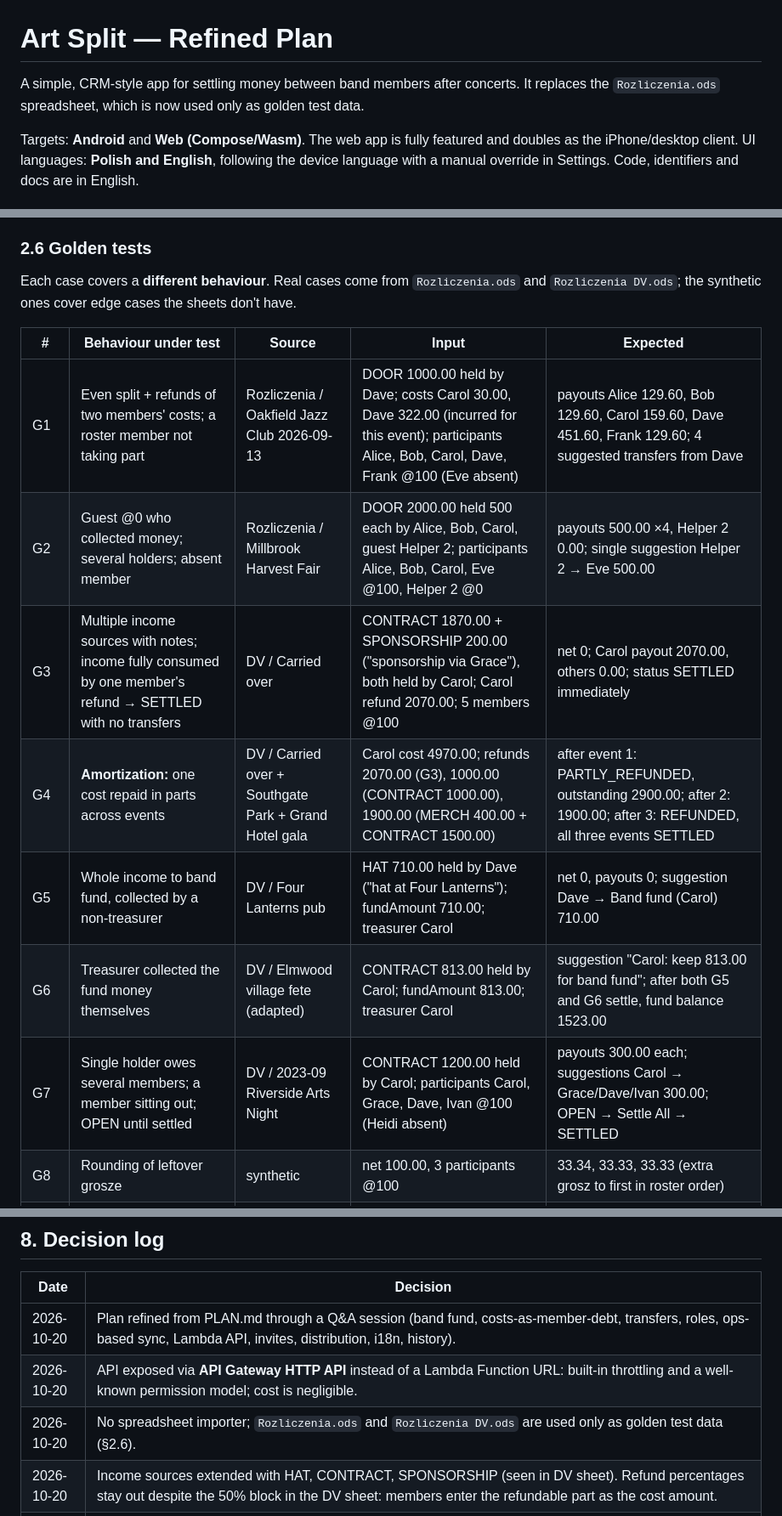
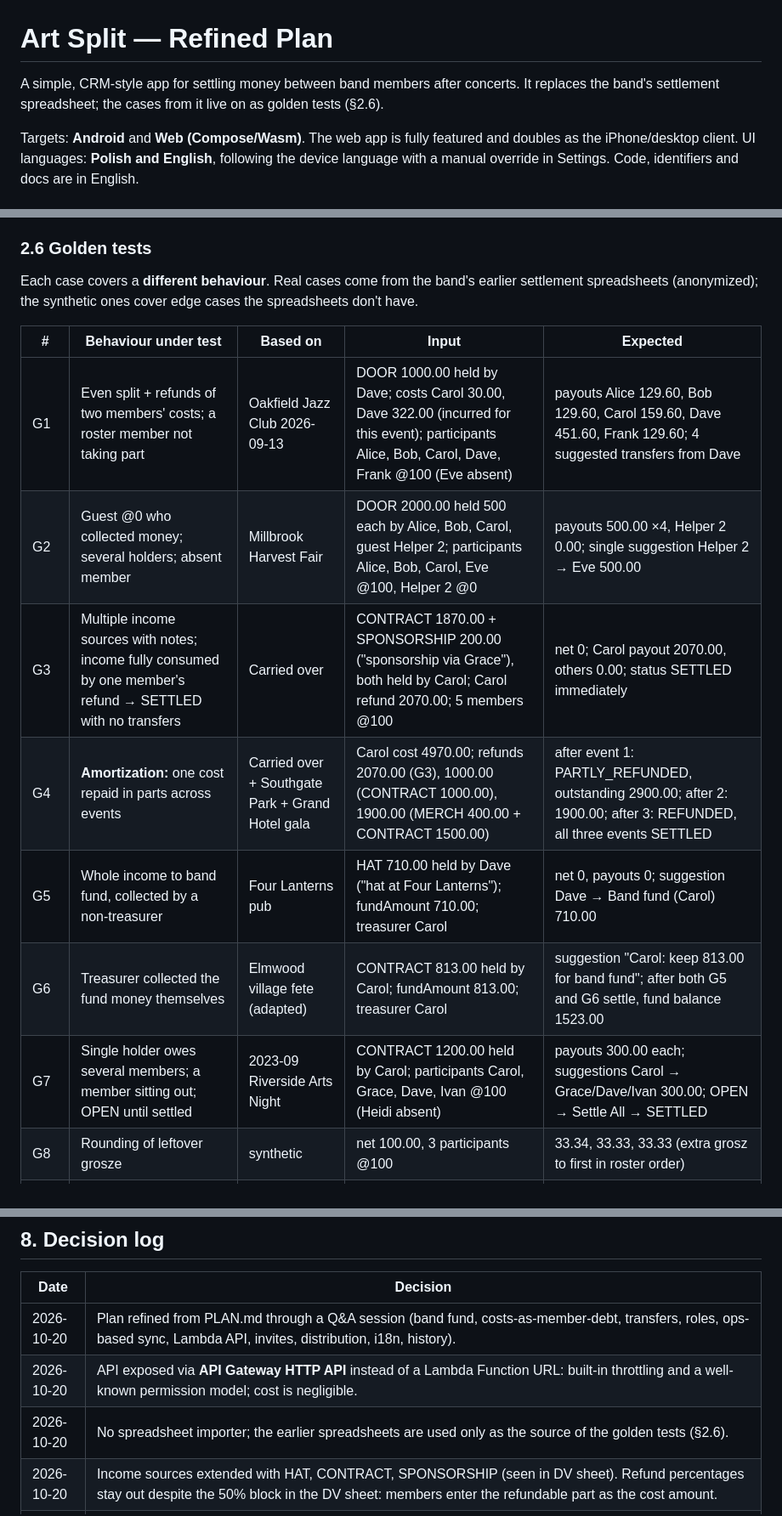
Before and after one commit to jacekgajek/kapelusz, a Markdown page: REFINED_PLAN.md, 3 parts joined by grey strips. Shown at 85% size. GitHub-like rendering.

```diff
--- a/REFINED_PLAN.md
+++ b/REFINED_PLAN.md
@@ -1,7 +1,7 @@
 # Art Split — Refined Plan
 
 A simple, CRM-style app for settling money between band members after concerts.
-It replaces the `Rozliczenia.ods` spreadsheet, which is now used only as golden test data.
+It replaces the band's settlement spreadsheet; the cases from it live on as golden tests (§2.6).
 
 Targets: **Android** and **Web (Compose/Wasm)**. The web app is fully featured and doubles as the iPhone/desktop client.
 UI languages: **Polish and English**, following the device language with a manual override in Settings. Code, identifiers and docs are in English.
@@ -99,17 +99,17 @@ payout(p)    = floor(share(p)) + leftover(p) + Σ refunds of p's costs in this e
 - **The whole feature is disabled until an admin picks the treasurer.** Until then the UI shows "Admin must choose who holds the band fund", with a shortcut for admins.
 
 ### 2.6 Golden tests
-Each case covers a **different behaviour**. Real cases come from `Rozliczenia.ods` and `Rozliczenia DV.ods`; the synthetic ones cover edge cases the sheets don't have.
+Each case covers a **different behaviour**. Real cases come from the band's earlier settlement spreadsheets (anonymized); the synthetic ones cover edge cases the spreadsheets don't have.
 
-| # | Behaviour under test | Source | Input | Expected |
+| # | Behaviour under test | Based on | Input | Expected |
 |---|---|---|---|---|
-| G1 | Even split + refunds of two members' costs; a roster member not taking part | Rozliczenia / Oakfield Jazz Club 2026-09-13 | DOOR 1000.00 held by Dave; costs Carol 30.00, Dave 322.00 (incurred for this event); participants Alice, Bob, Carol, Dave, Frank @100 (Eve absent) | payouts Alice 129.60, Bob 129.60, Carol 159.60, Dave 451.60, Frank 129.60; 4 suggested transfers from Dave |
-| G2 | Guest @0 who collected money; several holders; absent member | Rozliczenia / Millbrook Harvest Fair | DOOR 2000.00 held 500 each by Alice, Bob, Carol, guest Helper 2; participants Alice, Bob, Carol, Eve @100, Helper 2 @0 | payouts 500.00 ×4, Helper 2 0.00; single suggestion Helper 2 → Eve 500.00 |
-| G3 | Multiple income sources with notes; income fully consumed by one member's refund → SETTLED with no transfers | DV / Carried over | CONTRACT 1870.00 + SPONSORSHIP 200.00 ("sponsorship via Grace"), both held by Carol; Carol refund 2070.00; 5 members @100 | net 0; Carol payout 2070.00, others 0.00; status SETTLED immediately |
-| G4 | **Amortization:** one cost repaid in parts across events | DV / Carried over + Southgate Park + Grand Hotel gala | Carol cost 4970.00; refunds 2070.00 (G3), 1000.00 (CONTRACT 1000.00), 1900.00 (MERCH 400.00 + CONTRACT 1500.00) | after event 1: PARTLY_REFUNDED, outstanding 2900.00; after 2: 1900.00; after 3: REFUNDED, all three events SETTLED |
-| G5 | Whole income to band fund, collected by a non-treasurer | DV / Four Lanterns pub | HAT 710.00 held by Dave ("hat at Four Lanterns"); fundAmount 710.00; treasurer Carol | net 0, payouts 0; suggestion Dave → Band fund (Carol) 710.00 |
-| G6 | Treasurer collected the fund money themselves | DV / Elmwood village fete (adapted) | CONTRACT 813.00 held by Carol; fundAmount 813.00; treasurer Carol | suggestion "Carol: keep 813.00 for band fund"; after both G5 and G6 settle, fund balance 1523.00 |
-| G7 | Single holder owes several members; a member sitting out; OPEN until settled | DV / 2023-09 Riverside Arts Night | CONTRACT 1200.00 held by Carol; participants Carol, Grace, Dave, Ivan @100 (Heidi absent) | payouts 300.00 each; suggestions Carol → Grace/Dave/Ivan 300.00; OPEN → Settle All → SETTLED |
+| G1 | Even split + refunds of two members' costs; a roster member not taking part | Oakfield Jazz Club 2026-09-13 | DOOR 1000.00 held by Dave; costs Carol 30.00, Dave 322.00 (incurred for this event); participants Alice, Bob, Carol, Dave, Frank @100 (Eve absent) | payouts Alice 129.60, Bob 129.60, Carol 159.60, Dave 451.60, Frank 129.60; 4 suggested transfers from Dave |
+| G2 | Guest @0 who collected money; several holders; absent member | Millbrook Harvest Fair | DOOR 2000.00 held 500 each by Alice, Bob, Carol, guest Helper 2; participants Alice, Bob, Carol, Eve @100, Helper 2 @0 | payouts 500.00 ×4, Helper 2 0.00; single suggestion Helper 2 → Eve 500.00 |
+| G3 | Multiple income sources with notes; income fully consumed by one member's refund → SETTLED with no transfers | Carried over | CONTRACT 1870.00 + SPONSORSHIP 200.00 ("sponsorship via Grace"), both held by Carol; Carol refund 2070.00; 5 members @100 | net 0; Carol payout 2070.00, others 0.00; status SETTLED immediately |
+| G4 | **Amortization:** one cost repaid in parts across events | Carried over + Southgate Park + Grand Hotel gala | Carol cost 4970.00; refunds 2070.00 (G3), 1000.00 (CONTRACT 1000.00), 1900.00 (MERCH 400.00 + CONTRACT 1500.00) | after event 1: PARTLY_REFUNDED, outstanding 2900.00; after 2: 1900.00; after 3: REFUNDED, all three events SETTLED |
+| G5 | Whole income to band fund, collected by a non-treasurer | Four Lanterns pub | HAT 710.00 held by Dave ("hat at Four Lanterns"); fundAmount 710.00; treasurer Carol | net 0, payouts 0; suggestion Dave → Band fund (Carol) 710.00 |
+| G6 | Treasurer collected the fund money themselves | Elmwood village fete (adapted) | CONTRACT 813.00 held by Carol; fundAmount 813.00; treasurer Carol | suggestion "Carol: keep 813.00 for band fund"; after both G5 and G6 settle, fund balance 1523.00 |
+| G7 | Single holder owes several members; a member sitting out; OPEN until settled | 2023-09 Riverside Arts Night | CONTRACT 1200.00 held by Carol; participants Carol, Grace, Dave, Ivan @100 (Heidi absent) | payouts 300.00 each; suggestions Carol → Grace/Dave/Ivan 300.00; OPEN → Settle All → SETTLED |
 | G8 | Rounding of leftover grosze | synthetic | net 100.00, 3 participants @100 | 33.34, 33.33, 33.33 (extra grosz to first in roster order) |
 | G9 | Unequal weights | synthetic | net 1000.00, A @150, B @100, C @100 | 428.57, 285.72, 285.71 (leftover grosz: B and C tie on remainder, B wins by roster order) |
 | G10 | Loss blocks settlement; deferral fixes it | synthetic | income 100.00, refund 150.00 | LOSS, Settle disabled; defer 50.00 → net 0, settleable, cost outstanding 50.00 |
@@ -424,7 +424,7 @@ Workflow:
 |---|---|
 | 2026-10-20 | Plan refined from PLAN.md through a Q&A session (band fund, costs-as-member-debt, transfers, roles, ops-based sync, Lambda API, invites, distribution, i18n, history). |
 | 2026-10-20 | API exposed via **API Gateway HTTP API** instead of a Lambda Function URL: built-in throttling and a well-known permission model; cost is negligible. |
-| 2026-10-20 | No spreadsheet importer; `Rozliczenia.ods` and `Rozliczenia DV.ods` are used only as golden test data (§2.6). |
+| 2026-10-20 | No spreadsheet importer; the earlier spreadsheets are used only as the source of the golden tests (§2.6). |
 | 2026-10-20 | Income sources extended with HAT, CONTRACT, SPONSORSHIP (seen in DV sheet). Refund percentages stay out despite the 50% block in the DV sheet: members enter the refundable part as the cost amount. |
 | 2026-10-20 | Separate `androidApp` module: AGP 9 no longer supports `com.android.application` inside a KMP module, so `composeApp` is a KMP library and `androidApp` is the thin app shell. compileSdk/targetSdk 36. Toolchain: Kotlin 2.4.21, Compose MP 1.11.1 (1.12 needs compileSdk 37, which IntelliJ IDEA 2026.2 does not know yet), AGP 9.1.0 (newest supported by IntelliJ IDEA 2026.2; bump only together with the IDE), Gradle 9.8.2, JDK 21. |
 | 2026-10-20 | M1: archived is a flag on the event, not an `EventStatus` (see §2.3). |
```
Also changed, not shown: PLAN.md (+1 -2 lines).
